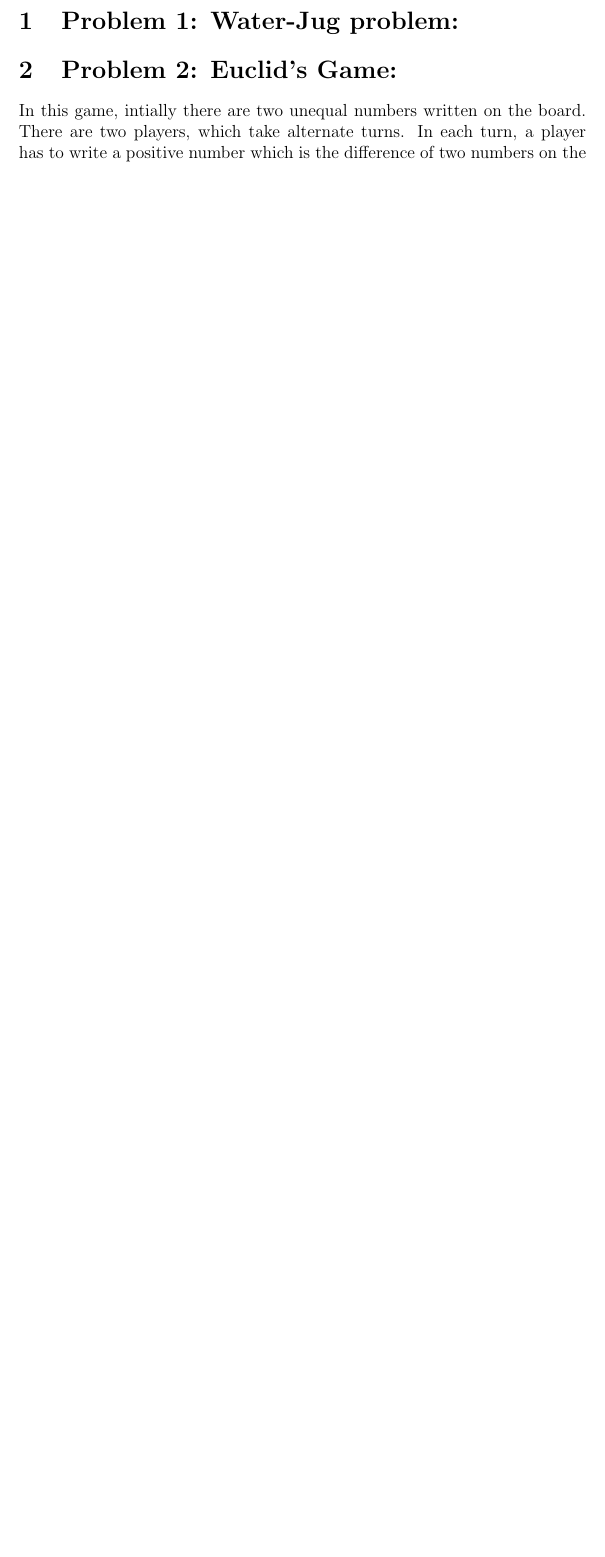
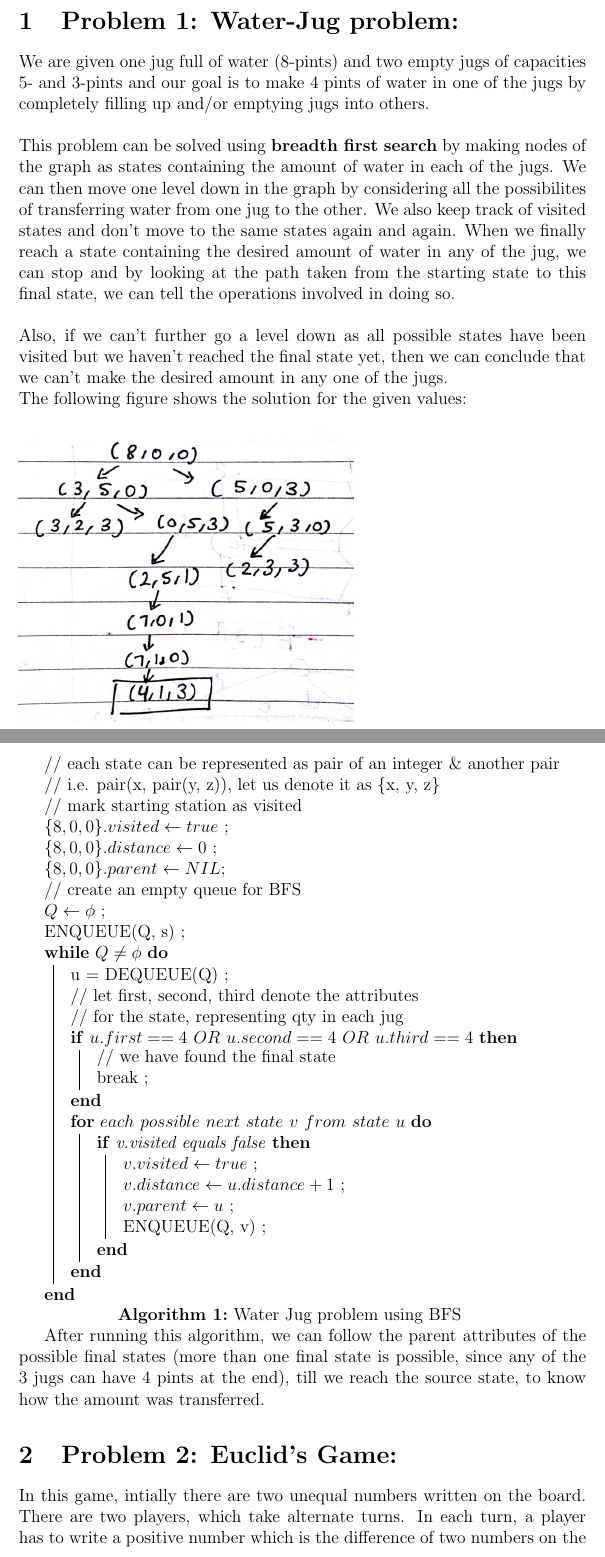
Before and after one commit to sahilbansal17/CSL351-Assignments, a LaTeX document (A1-Brute-Force/A1.tex): part of page 2 of 12 before the commit and two parts of pages 2 and 3 of 11 after it, the two joined at a grey line, cut so that both start at the same text, the shorter picture padded with empty space. Compiled offline with pdfLaTeX.

Commit message:
Added final submission

```diff
--- a/A1-Brute-Force/A1.tex
+++ b/A1-Brute-Force/A1.tex
@@ -14,7 +14,49 @@
 
 %%%%%%%%%%%%%%%%%%%%%%%%%%%%%%%%%%%%%%%%%%%%%%%%
 \section{Problem 1: Water-Jug problem:}
+We are given one jug full of water (8-pints) and two empty jugs of capacities 5- and 3-pints and our goal is to make 4 pints of water in one of the jugs by completely filling up and/or emptying jugs into others.
+\\ \\
+This problem can be solved using \textbf{breadth first search} by making nodes of the graph as states containing the amount of water in each of the jugs. We can then move one level down in the graph by considering all the possibilites of transferring water from one jug to the other. We also keep track of visited states and don't move to the same states again and again. When we finally reach a state containing the desired amount of water in any of the jug, we can stop and by looking at the path taken from the starting state to this final state, we can tell the operations involved in doing so.
+\\ \\
+Also, if we can't further go a level down as all possible states have been visited but we haven't reached the final state yet, then we can conclude that we can't make the desired amount in any one of the jugs.
+\\
+The following figure shows the solution for the given values:
+\begin{figure}[H]
+	\vspace{0pt}
+	\includegraphics[height = 200pt, keepaspectratio]{Snapshots/q1.png}
+\end{figure}
 
+\begin{algorithm}[H]
+	\SetAlgoLined
+	// each state can be represented as pair of an integer \& another pair \\
+	// i.e. pair(x, pair(y, z)), let us denote it as \{x, y, z\} \\
+	// mark starting station as visited \\
+	$\{8,0,0\}.visited \gets true $ \;
+	$\{8,0,0\}.distance \gets 0 $ \;
+	$\{8,0,0\}.parent \gets NIL $\;
+	// create an empty queue for BFS \\
+	$Q \gets \phi $ \;
+	ENQUEUE(Q, s) \;
+	\While{$Q \neq \phi$}{
+		u = DEQUEUE(Q) \;
+		// let first, second, third denote the attributes \\
+		// for the state, representing qty in each jug \\
+		\If{$u.first == 4\  OR \ u.second == 4 \  OR \  u.third == 4$}{
+			// we have found the final state \\
+			break \;
+		}
+		\For{$each \ possible \  next \ state \ v \ from \ state \ u$}{
+			\If{v.visited equals false}{
+				$v.visited \gets true $ \;
+				$v.distance \gets u.distance + 1 $ \;
+				$v.parent \gets u$ \;
+				ENQUEUE(Q, v) \;
+			}
+		}
+	}
+	\caption{Water Jug problem using BFS}
+\end{algorithm}
+After running this algorithm, we can follow the parent attributes of the possible final states (more than one final state is possible, since any of the 3 jugs can have 4 pints at the end), till we reach the source state, to know how the amount was transferred.
 %%%%%%%%%%%%%%%%%%%%%%%%%%%%%%%%%%%%%%%%%%%%%%%%
 \section{Problem 2: Euclid's Game:}
 In this game, intially there are two unequal numbers written on the board. There are two players, which take alternate turns. In each turn, a player has to write a positive number which is the difference of two numbers on the board, provided \textbf{this new number must not be already present on the board}. The player who cannot make a move loses the game.
```
Also changed, not shown: A1-Brute-Force/A1.pdf (added), A1-Brute-Force/Snapshots/q1.png (added), A1-Brute-Force/A1.tex (4 more changed lines).
